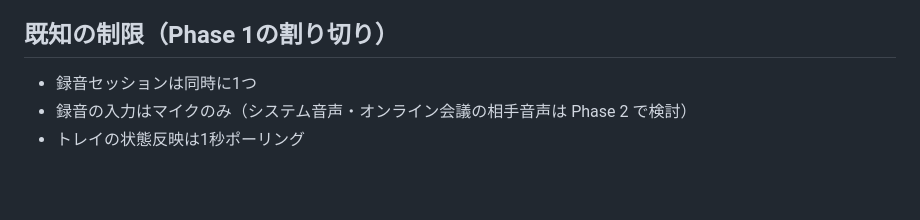
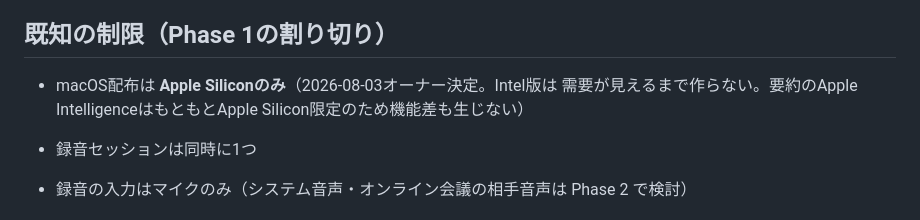
Before and after one commit to KOIYAL/local-transcriber, a Markdown page: docs/RELEASE-0.6.0.md, the part around the change. GitHub-like rendering; blank space fills up the shorter version.

Commit message:
docs: macOS配布はApple Siliconのみと明記（2026-08-03オーナー決定）
Co-Authored-By: Claude Opus 5 (1M context) <noreply@anthropic.com>
Claude-Session: https://claude.ai/code/session_011JU7Z4zNPUvngiRJDGvM2j

```diff
--- a/docs/RELEASE-0.6.0.md
+++ b/docs/RELEASE-0.6.0.md
@@ -78,6 +78,10 @@
 
 ## 既知の制限（Phase 1の割り切り）
 
+- macOS配布は **Apple Siliconのみ**（2026-08-03オーナー決定。Intel版は
+  需要が見えるまで作らない。要約のApple IntelligenceはもともとApple
+  Silicon限定のため機能差も生じない）
+
 - 録音セッションは同時に1つ
 - 録音の入力はマイクのみ（システム音声・オンライン会議の相手音声は
   Phase 2 で検討）
```
